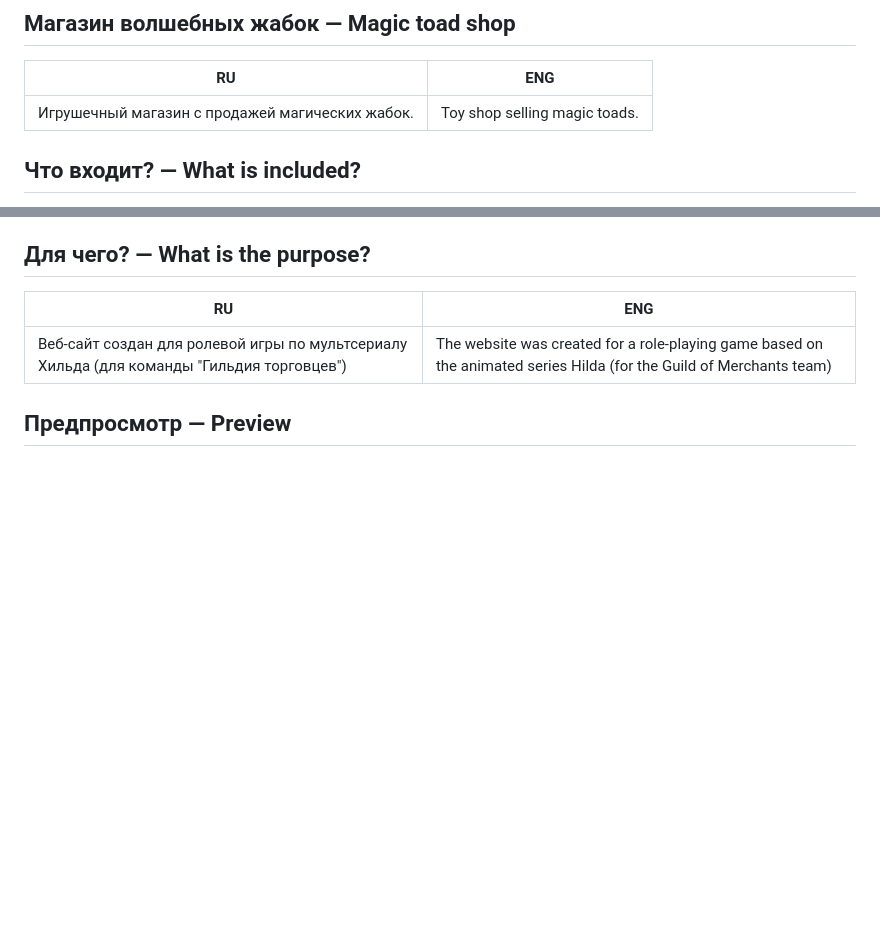
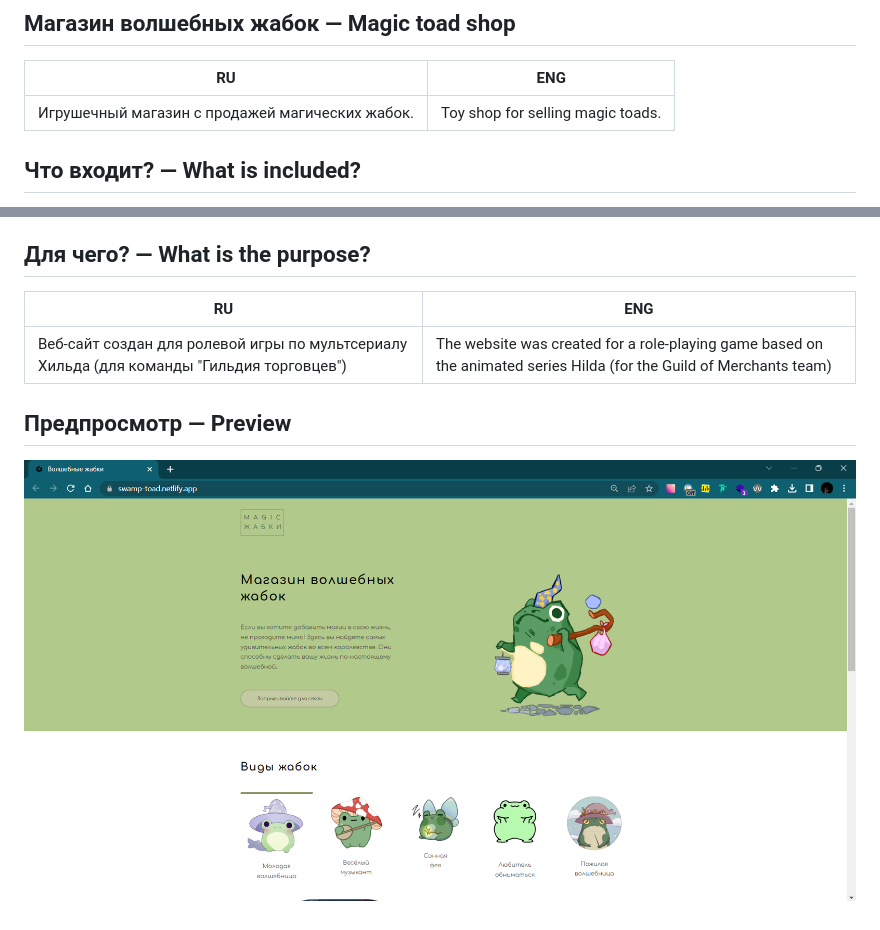
Before and after one commit to ananastasiap/airpack, a Markdown page: README.md, 2 parts joined by grey strips. GitHub-like rendering; pictures changed too: assets/magic_toad.png (added); blank space fills up the shorter version.

Commit message:
docs: add preview and change desc

```diff
--- a/README.md
+++ b/README.md
@@ -3,7 +3,7 @@
 ## Магазин волшебных жабок — Magic toad shop
 | RU | ENG |
 | --------- | --------- |
-| Игрушечный магазин с продажей магических жабок. | Toy shop selling magic toads. |
+| Игрушечный магазин с продажей магических жабок. | Toy shop for selling magic toads. |
 
 ## Что входит? — What is included?
 * RU
@@ -23,3 +23,4 @@
 | Веб-сайт создан для ролевой игры по мультсериалу Хильда (для команды "Гильдия торговцев") | The website was created for a role-playing game based on the animated series Hilda (for the Guild of Merchants team) |
 
 ## Предпросмотр — Preview
+![Preview of Magic Toad Shop](./assets/magic_toad.png)
```
